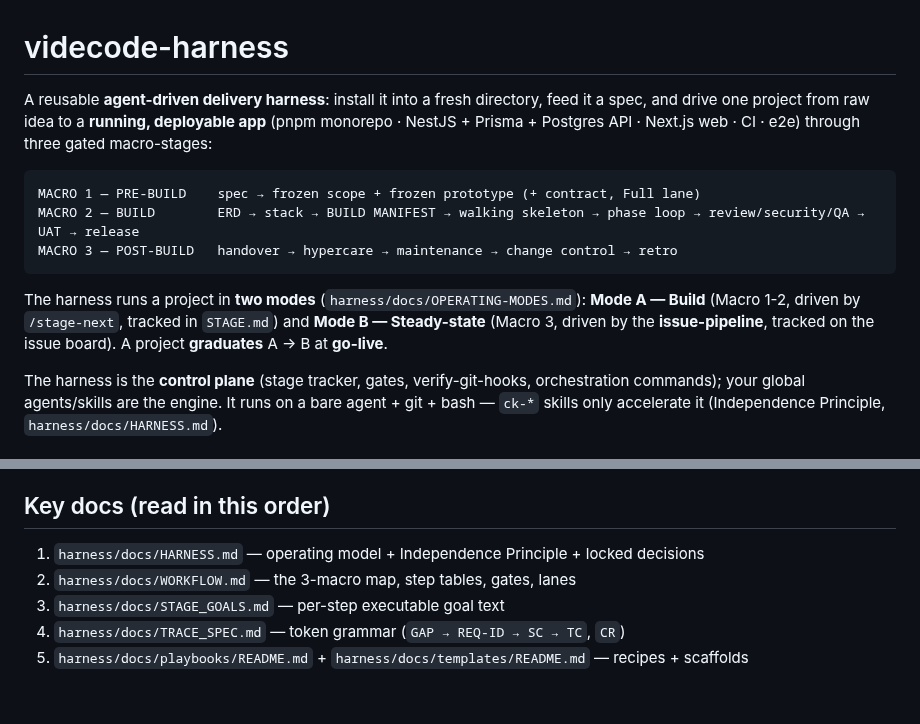
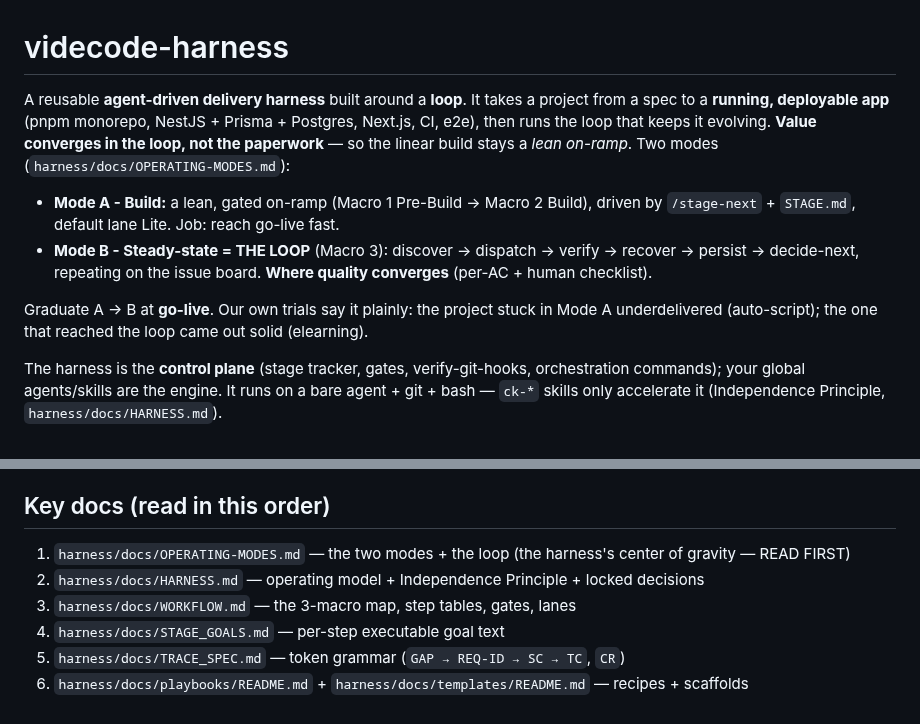
Before and after one commit to bryanphan66/loop-harness, a Markdown page: README.md, 2 parts joined by grey strips. GitHub-like rendering.

Commit message:
docs(harness): v7.0 — re-center on the loop (lean build on-ramp -> self-correcting steady-state loop); README loop-first, OPERATING-MODES read-first

````diff
--- a/README.md
+++ b/README.md
@@ -1,20 +1,15 @@
 # videcode-harness
 
-A reusable **agent-driven delivery harness**: install it into a fresh directory,
-feed it a spec, and drive one project from raw idea to a **running, deployable
-app** (pnpm monorepo · NestJS + Prisma + Postgres API · Next.js web · CI · e2e)
-through three gated macro-stages:
+A reusable **agent-driven delivery harness** built around a **loop**. It takes a project
+from a spec to a **running, deployable app** (pnpm monorepo, NestJS + Prisma + Postgres,
+Next.js, CI, e2e), then runs the loop that keeps it evolving. **Value converges in the
+loop, not the paperwork** — so the linear build stays a *lean on-ramp*. Two modes
+(`harness/docs/OPERATING-MODES.md`):
 
-```text
-MACRO 1 — PRE-BUILD    spec → frozen scope + frozen prototype (+ contract, Full lane)
-MACRO 2 — BUILD        ERD → stack → BUILD MANIFEST → walking skeleton → phase loop → review/security/QA → UAT → release
-MACRO 3 — POST-BUILD   handover → hypercare → maintenance → change control → retro
-```
+- **Mode A - Build:** a lean, gated on-ramp (Macro 1 Pre-Build -> Macro 2 Build), driven by `/stage-next` + `STAGE.md`, default lane Lite. Job: reach go-live fast.
+- **Mode B - Steady-state = THE LOOP** (Macro 3): discover -> dispatch -> verify -> recover -> persist -> decide-next, repeating on the issue board. **Where quality converges** (per-AC + human checklist).
 
-The harness runs a project in **two modes** (`harness/docs/OPERATING-MODES.md`):
-**Mode A — Build** (Macro 1-2, driven by `/stage-next`, tracked in `STAGE.md`) and
-**Mode B — Steady-state** (Macro 3, driven by the **issue-pipeline**, tracked on the
-issue board). A project **graduates** A → B at **go-live**.
+Graduate A -> B at **go-live**. Our own trials say it plainly: the project stuck in Mode A underdelivered (auto-script); the one that reached the loop came out solid (elearning).
 
 The harness is the **control plane** (stage tracker, gates, verify-git-hooks,
 orchestration commands); your global agents/skills are the engine. It runs on a
@@ -90,8 +85,9 @@ Dockerfiles). That checklist is the acceptance test for the harness itself.
 
 ## Key docs (read in this order)
 
-1. `harness/docs/HARNESS.md` — operating model + Independence Principle + locked decisions
-2. `harness/docs/WORKFLOW.md` — the 3-macro map, step tables, gates, lanes
-3. `harness/docs/STAGE_GOALS.md` — per-step executable goal text
-4. `harness/docs/TRACE_SPEC.md` — token grammar (`GAP → REQ-ID → SC → TC`, `CR`)
-5. `harness/docs/playbooks/README.md` + `harness/docs/templates/README.md` — recipes + scaffolds
+1. `harness/docs/OPERATING-MODES.md` — the two modes + the loop (the harness's center of gravity — READ FIRST)
+2. `harness/docs/HARNESS.md` — operating model + Independence Principle + locked decisions
+3. `harness/docs/WORKFLOW.md` — the 3-macro map, step tables, gates, lanes
+4. `harness/docs/STAGE_GOALS.md` — per-step executable goal text
+5. `harness/docs/TRACE_SPEC.md` — token grammar (`GAP → REQ-ID → SC → TC`, `CR`)
+6. `harness/docs/playbooks/README.md` + `harness/docs/templates/README.md` — recipes + scaffolds
````
Also changed, not shown: harness/docs/HARNESS_CHANGELOG.md (+10 -1 lines).
